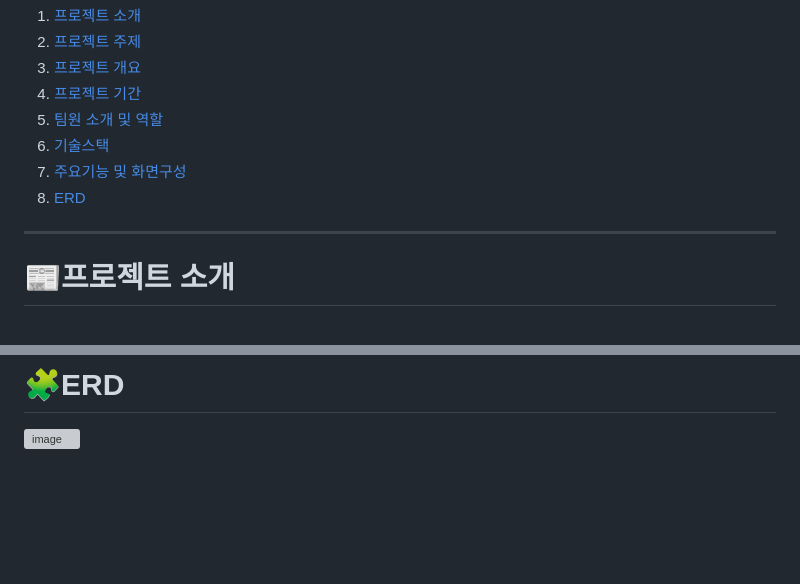
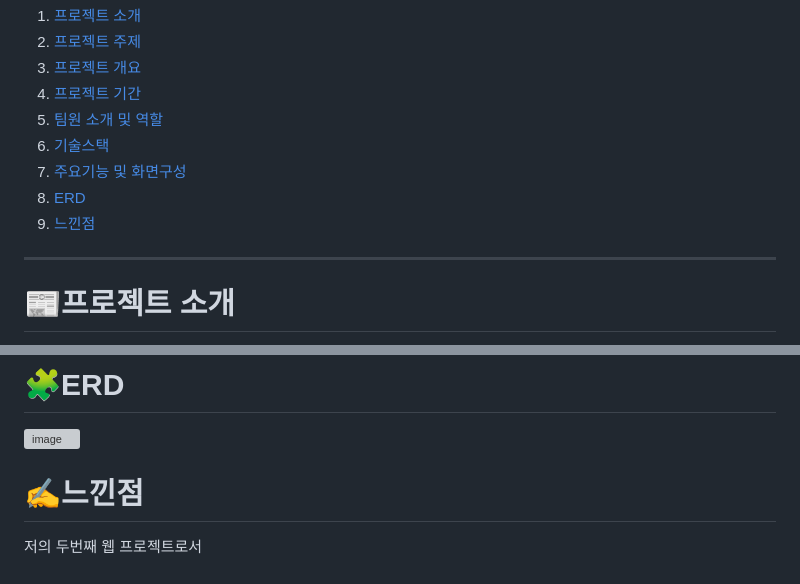
Before and after one commit to hajungin/GS_Project, a Markdown page: README.md, 2 parts joined by grey strips. Drawn GitHub-style; blank space fills up the shorter version; grey boxes are pictures that could not be loaded.

```diff
--- a/README.md
+++ b/README.md
@@ -12,6 +12,7 @@
 6. [기술스택](#기술스택)
 7. [주요기능 및 화면구성](#주요기능-및-화면구성)
 8. [ERD](#ERD)
+9. [느낀점](#느낀점)
 
 ---
 # 📰프로젝트 소개
@@ -235,3 +236,6 @@
 ---
 # 🧩ERD
 ![image](https://github.com/user-attachments/assets/4c9eebcc-c21e-4514-89ab-7b2fb87b8900)
+
+# ✍느낀점
+저의 두번째 웹 프로젝트로서
```
